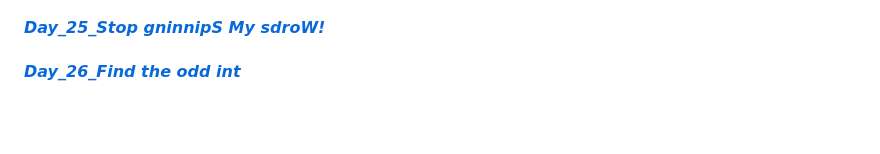
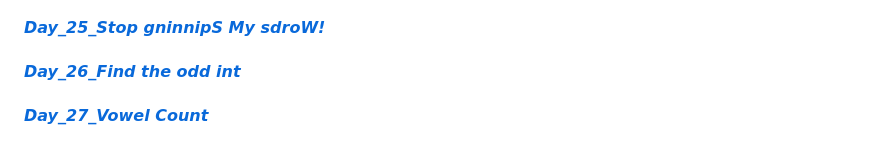
Before and after one commit to Bharat2044/50DaysOfJavaScript-Challenge, a Markdown page: README.md, the part around the change. Drawn GitHub-style; blank space fills up the shorter version.

Commit message:
initial commit

```diff
--- a/README.md
+++ b/README.md
@@ -51,3 +51,5 @@
 #### [**_Day_25_Stop gninnipS My sdroW!_**](./Day_25_Stop%20gninnipS%20My%20sdroW!/ "Stop gninnipS My sdroW!")    <br/>
 
 #### [**_Day_26_Find the odd int_**](./Day_26_Find%20the%20odd%20int/ "Find the odd int")    <br/>
+
+#### [**_Day_27_Vowel Count_**](./Day_27_Vowel%20Count/ "Vowel Count")    <br/>
```
